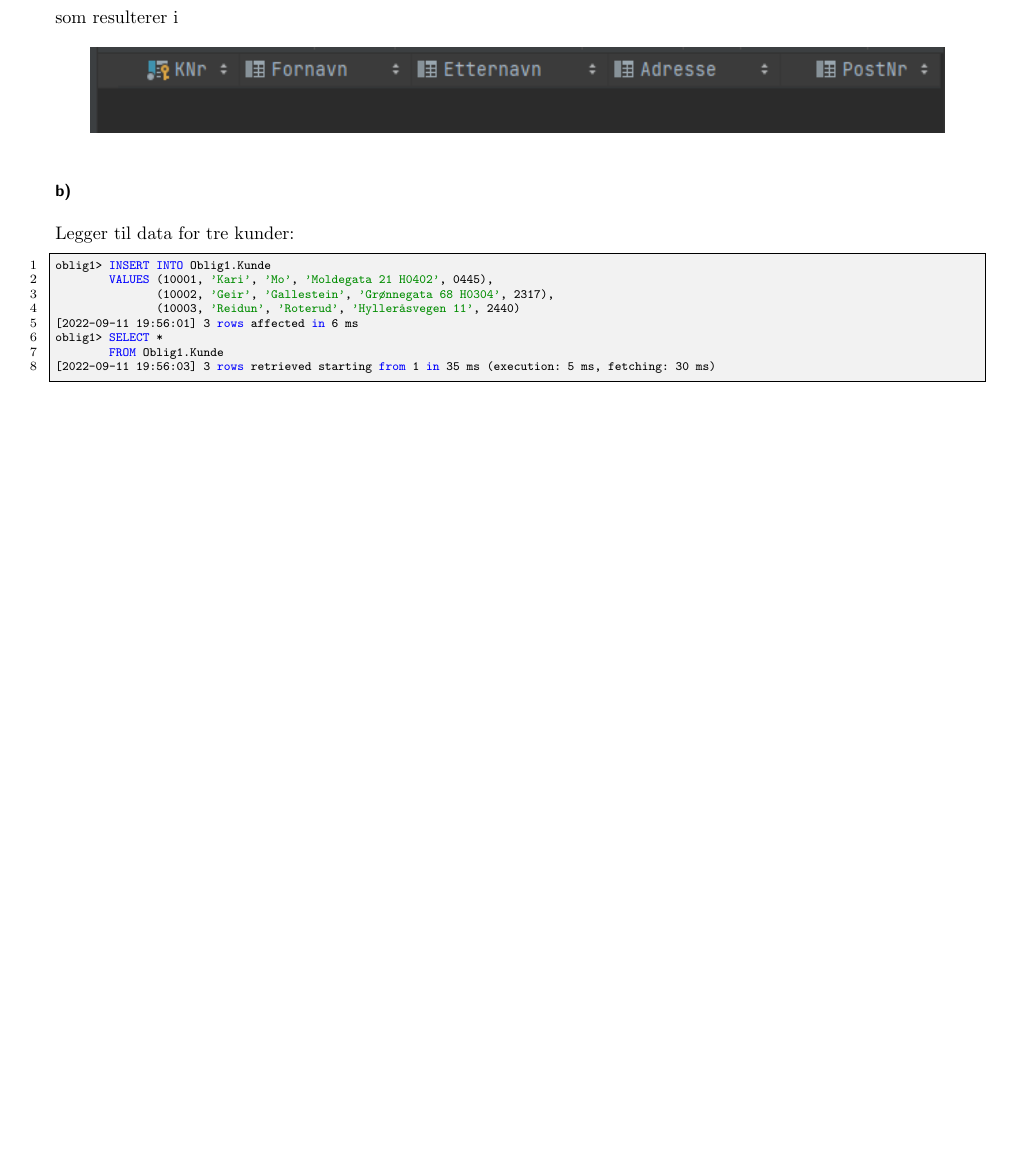
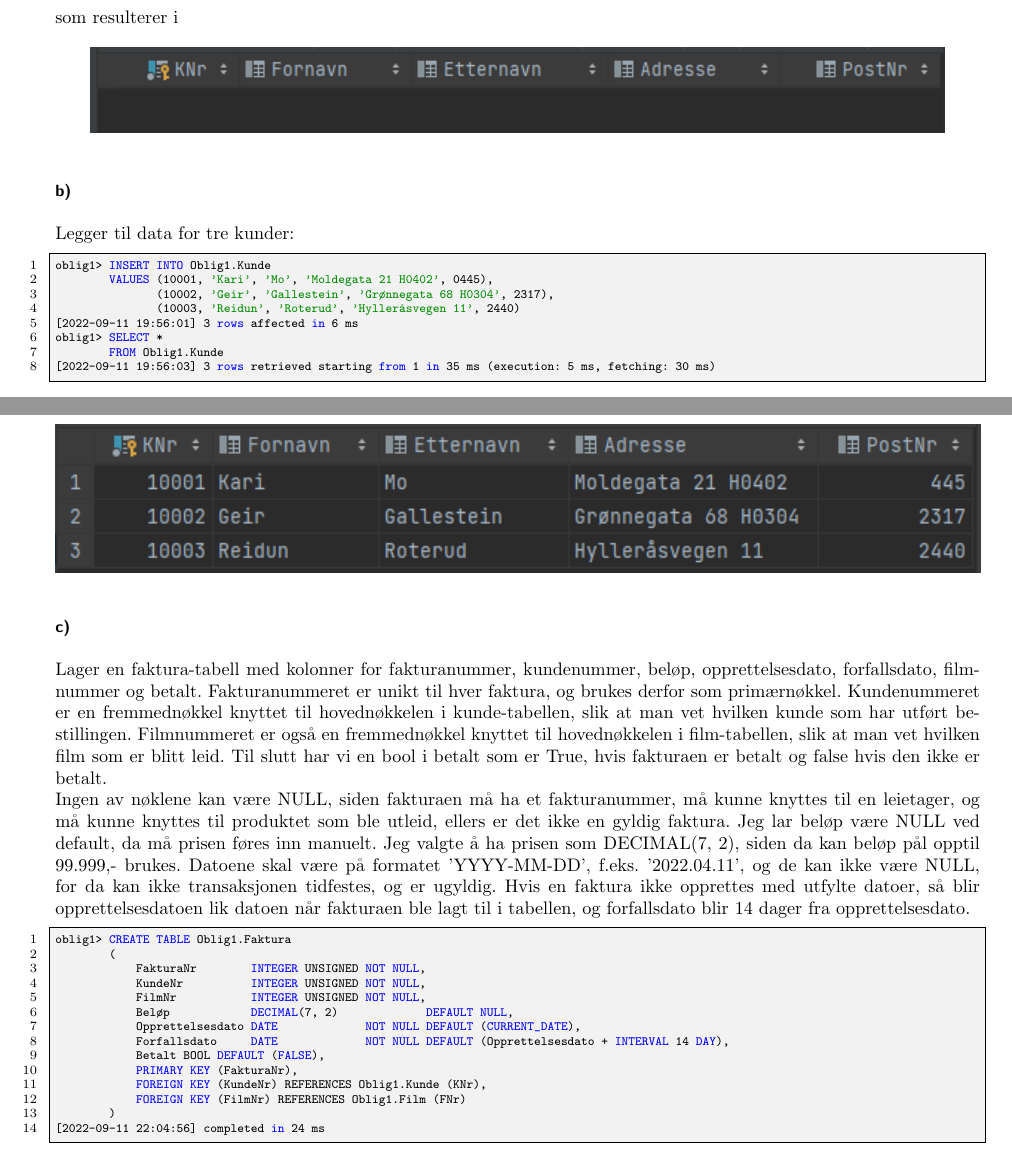
Before and after one commit to FunkMarvel/DatabaserOblig1, a LaTeX paper (oblig1_anders_p_asbo.tex): part of page 6 of 7 before the commit and two parts of pages 6 and 7 of 9 after it, the two joined at a grey line, cut so that both start at the same text, the shorter picture padded with empty space. The pictures show the PDF file oblig1_anders_p_asbo.pdf that the author committed with the source.

Commit message:
more work

```diff
--- a/oblig1_anders_p_asbo.tex
+++ b/oblig1_anders_p_asbo.tex
@@ -414,3 +414,29 @@ som resulterer i
 \centering\includegraphics[width=\columnwidth]{op2b.png}
 \end{figure}
 
+\subsection*{c)}
+Lager en faktura-tabell med kolonner for fakturanummer, kundenummer, beløp, opprettelsesdato, forfallsdato, filmnummer og betalt. Fakturanummeret er unikt til hver faktura, og brukes derfor som primærnøkkel. Kundenummeret er en fremmednøkkel knyttet til hovednøkkelen i kunde-tabellen, slik at man vet hvilken kunde som har utført bestillingen. Filmnummeret er også en fremmednøkkel knyttet til hovednøkkelen i film-tabellen, slik at man vet hvilken film som er blitt leid. Til slutt har vi en bool i betalt som er True, hvis fakturaen er betalt og false hvis den ikke er betalt.
+
+Ingen av nøklene kan være NULL, siden fakturaen må ha et fakturanummer, må kunne knyttes til en leietager, og må kunne knyttes til produktet som ble utleid, ellers er det ikke en gyldig faktura. Jeg lar beløp være NULL ved default, da må prisen føres inn manuelt. Jeg valgte å ha prisen som DECIMAL(7, 2), siden da kan beløp pål opptil 99.999,- brukes. Datoene skal være på formatet 'YYYY-MM-DD', f.eks. '2022.04.11', og de kan ikke være NULL, for da kan ikke transaksjonen tidfestes, og er ugyldig. Hvis en faktura ikke opprettes med utfylte datoer, så blir opprettelsesdatoen lik datoen når fakturaen ble lagt til i tabellen, og forfallsdato blir 14 dager fra opprettelsesdato.
+
+\begin{sql}
+oblig1> CREATE TABLE Oblig1.Faktura
+        (
+            FakturaNr        INTEGER UNSIGNED NOT NULL,
+            KundeNr          INTEGER UNSIGNED NOT NULL,
+            FilmNr           INTEGER UNSIGNED NOT NULL,
+            Beløp            DECIMAL(7, 2)             DEFAULT NULL,
+            Opprettelsesdato DATE             NOT NULL DEFAULT (CURRENT_DATE),
+            Forfallsdato     DATE             NOT NULL DEFAULT (Opprettelsesdato + INTERVAL 14 DAY),
+            Betalt BOOL DEFAULT (FALSE),
+            PRIMARY KEY (FakturaNr),
+            FOREIGN KEY (KundeNr) REFERENCES Oblig1.Kunde (KNr),
+            FOREIGN KEY (FilmNr) REFERENCES Oblig1.Film (FNr)
+        )
+[2022-09-11 22:04:56] completed in 24 ms
+\end{sql}
+
+\newpage
+\subsection*{d)}
+Jeg legger til to fakturaer for Kari Mo:
+\begin{sql}
@@ -416,0 +448,29 @@ som resulterer i
+                 14,
+                 (SELECT Pris FROM Oblig1.Film WHERE FNr = 14),
+                 '2021-12-30',
+                 TRUE
+                ),
+                (
+                 10002,
+                 (SELECT KNr FROM Oblig1.Kunde WHERE Fornavn = 'Geir' AND Etternavn = 'Gallestein'),
+                 11,
+                 (SELECT Pris FROM Oblig1.Film WHERE FNr = 11),
+                 '2022-04-01',
+                 TRUE
+                ),
+                (
+                 13592,
+                 (SELECT KNr FROM Oblig1.Kunde WHERE Fornavn = 'Kari' AND Etternavn = 'Mo'),
+                 5,
+                 (SELECT Pris FROM Oblig1.Film WHERE FNr = 5),
+                 CURRENT_DATE,
+                 FALSE
+                )
+[2022-09-11 22:13:52] 3 rows affected in 7 ms
+oblig1> SELECT *
+        FROM Oblig1.Faktura
+[2022-09-11 22:13:59] 3 rows retrieved starting from 1 in 26 ms (execution: 5 ms, fetching: 21 ms)
+\end{sql}
+som resulterer i
+\begin{figure}[H]
+\centering\includegraphics[width=\columnwidth]{op2d.png}
@@ -416,0 +481,2 @@ som resulterer i
+\begin{sql}
+oblig1> SELECT *
@@ -416,0 +486,9 @@ som resulterer i
+\end{sql}
+som resulterer i
+\begin{figure}[H]
+\centering\includegraphics[width=\columnwidth]{op2e.png}
+\end{figure}
+
+\subsection*{f)}
+Lagt til forretningsregel for beløpet, slik at beløpet må være i intervallet \(\left[0, 10.000\right]\):
+\begin{sql}
@@ -416,0 +499,5 @@ som resulterer i
+\end{sql}
+
+\subsection*{g)}
+Prøver å legge inn faktura med ulovlig beløp:
+\begin{sql}
@@ -417 +508,10 @@ som resulterer i
+oblig1> SELECT *
+        FROM Oblig1.Faktura
+[2022-09-11 22:34:03] 3 rows retrieved starting from 1 in 53 ms (execution: 6 ms, fetching: 47 ms)
+\end{sql}
+Her fikk jeg en feilmelding om at forretningsregelen er brutt, og ved å printe tabellen så ser jeg at den ulovlige fakturaen ikke ble lagt til:
+\begin{figure}[H]
+\centering\includegraphics[width=\columnwidth]{op2f.png}
+\end{figure}
+
 \end{document}
```
Also changed, not shown: oblig1_anders_p_asbo.pdf, op2d.png (added), op2e.png (added), op2f.png (added), oblig1_anders_p_asbo.tex (20 more changed lines).
